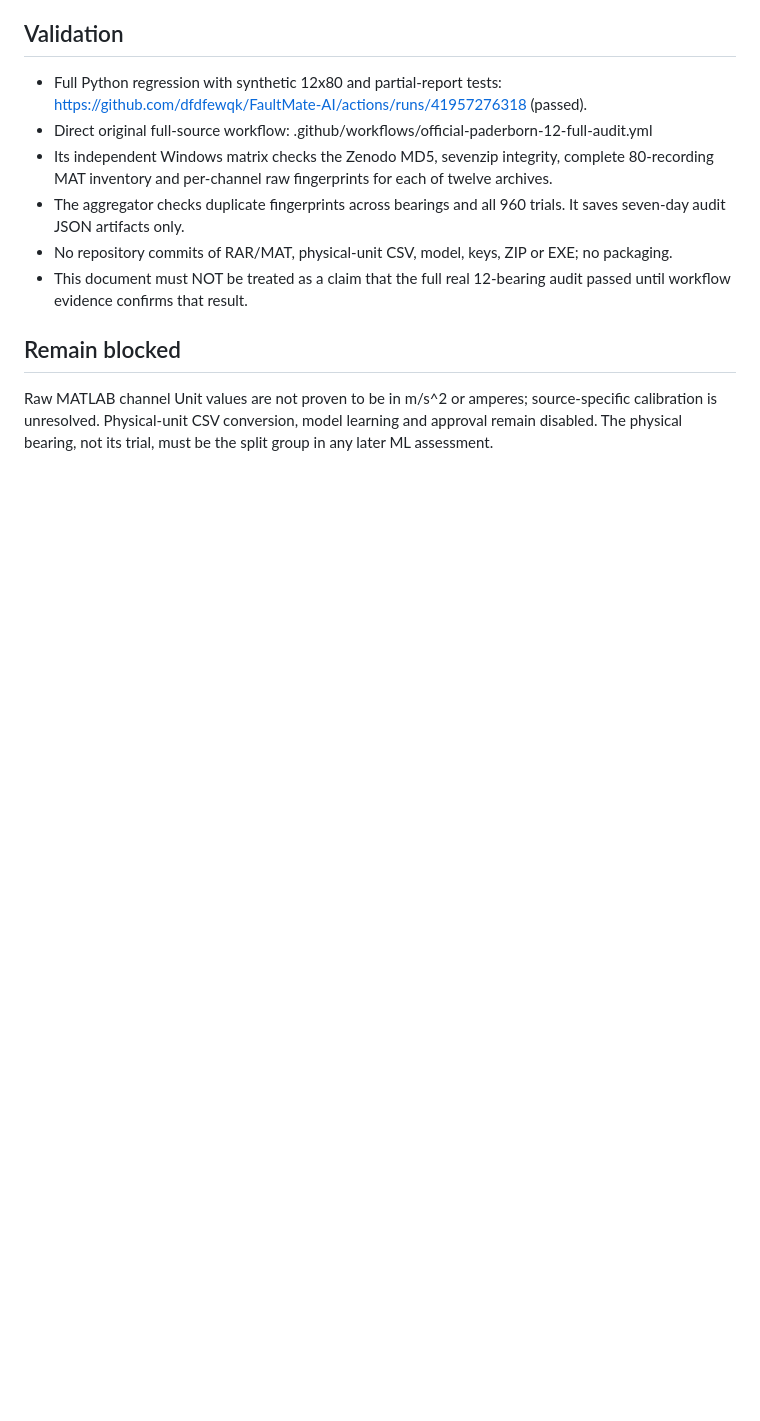
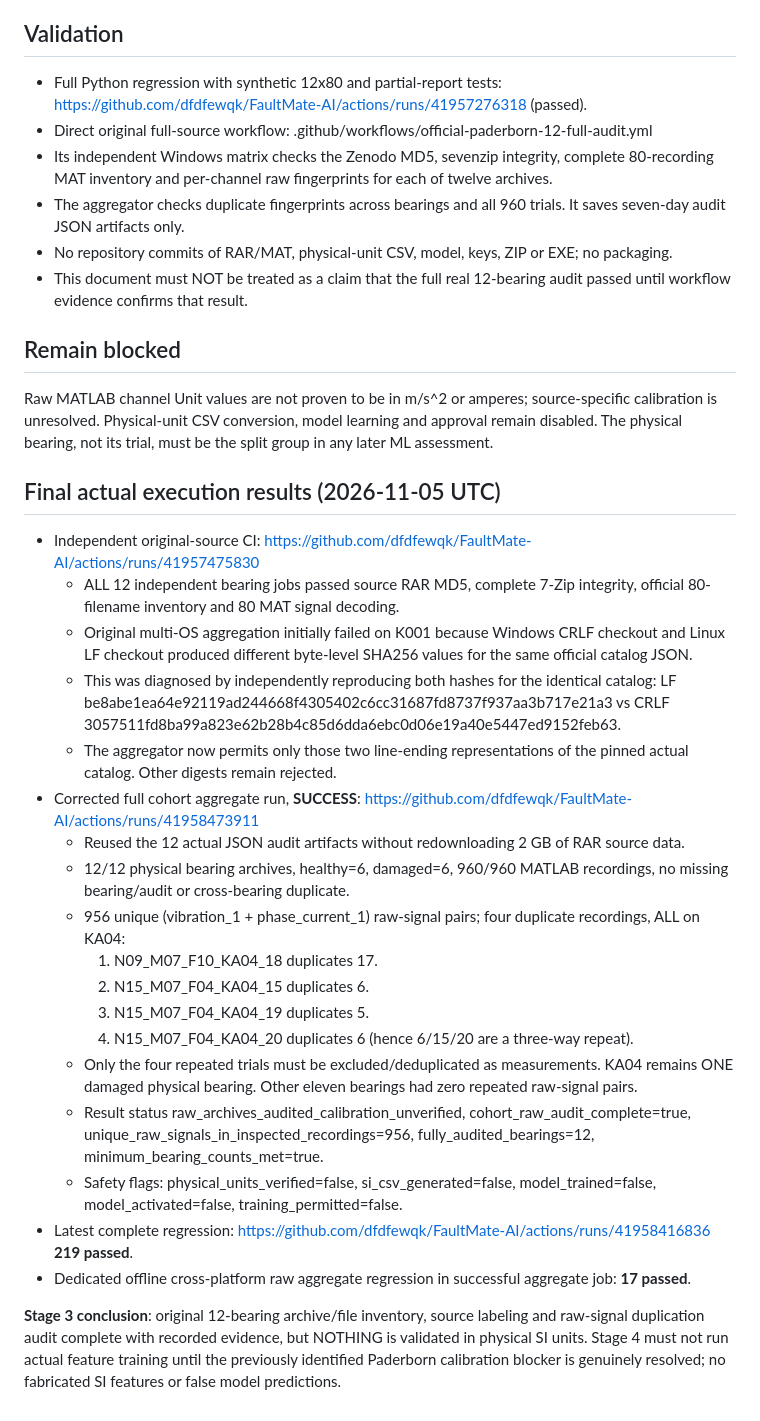
Before and after one commit to dfdfewqk/FaultMate-AI, a Markdown page: docs/PADERBORN_STAGE3_COHORT_AUDIT_20261105.md, the part around the change. GitHub-like rendering; blank space fills up the shorter version.

Commit message:
docs: record full official 12x80 source audit, four KA04 raw duplicates and validated CI evidence

```diff
--- a/docs/PADERBORN_STAGE3_COHORT_AUDIT_20261105.md
+++ b/docs/PADERBORN_STAGE3_COHORT_AUDIT_20261105.md
@@ -42,3 +42,26 @@ Existing main branch, original records, previous ML artifacts, UI and binaries a
 ## Remain blocked
 
 Raw MATLAB channel Unit values are not proven to be in m/s^2 or amperes; source-specific calibration is unresolved. Physical-unit CSV conversion, model learning and approval remain disabled. The physical bearing, not its trial, must be the split group in any later ML assessment.
+
+## Final actual execution results (2026-11-05 UTC)
+
+- Independent original-source CI: https://github.com/dfdfewqk/FaultMate-AI/actions/runs/41957475830
+  - ALL 12 independent bearing jobs passed source RAR MD5, complete 7-Zip integrity, official 80-filename inventory and 80 MAT signal decoding.
+  - Original multi-OS aggregation initially failed on K001 because Windows CRLF checkout and Linux LF checkout produced different byte-level SHA256 values for the same official catalog JSON.
+  - This was diagnosed by independently reproducing both hashes for the identical catalog: LF be8abe1ea64e92119ad244668f4305402c6cc31687fd8737f937aa3b717e21a3 vs CRLF 3057511fd8ba99a823e62b28b4c85d6dda6ebc0d06e19a40e5447ed9152feb63.
+  - The aggregator now permits only those two line-ending representations of the pinned actual catalog. Other digests remain rejected.
+- Corrected full cohort aggregate run, **SUCCESS**: https://github.com/dfdfewqk/FaultMate-AI/actions/runs/41958473911
+  - Reused the 12 actual JSON audit artifacts without redownloading 2 GB of RAR source data.
+  - 12/12 physical bearing archives, healthy=6, damaged=6, 960/960 MATLAB recordings, no missing bearing/audit or cross-bearing duplicate.
+  - 956 unique (vibration_1 + phase_current_1) raw-signal pairs; four duplicate recordings, ALL on KA04:
+    1. N09_M07_F10_KA04_18 duplicates 17.
+    2. N15_M07_F04_KA04_15 duplicates 6.
+    3. N15_M07_F04_KA04_19 duplicates 5.
+    4. N15_M07_F04_KA04_20 duplicates 6 (hence 6/15/20 are a three-way repeat).
+  - Only the four repeated trials must be excluded/deduplicated as measurements. KA04 remains ONE damaged physical bearing. Other eleven bearings had zero repeated raw-signal pairs.
+  - Result status raw_archives_audited_calibration_unverified, cohort_raw_audit_complete=true, unique_raw_signals_in_inspected_recordings=956, fully_audited_bearings=12, minimum_bearing_counts_met=true.
+  - Safety flags: physical_units_verified=false, si_csv_generated=false, model_trained=false, model_activated=false, training_permitted=false.
+- Latest complete regression: https://github.com/dfdfewqk/FaultMate-AI/actions/runs/41958416836 **219 passed**.
+- Dedicated offline cross-platform raw aggregate regression in successful aggregate job: **17 passed**.
+
+**Stage 3 conclusion**: original 12-bearing archive/file inventory, source labeling and raw-signal duplication audit complete with recorded evidence, but NOTHING is validated in physical SI units. Stage 4 must not run actual feature training until the previously identified Paderborn calibration blocker is genuinely resolved; no fabricated SI features or false model predictions.
```
